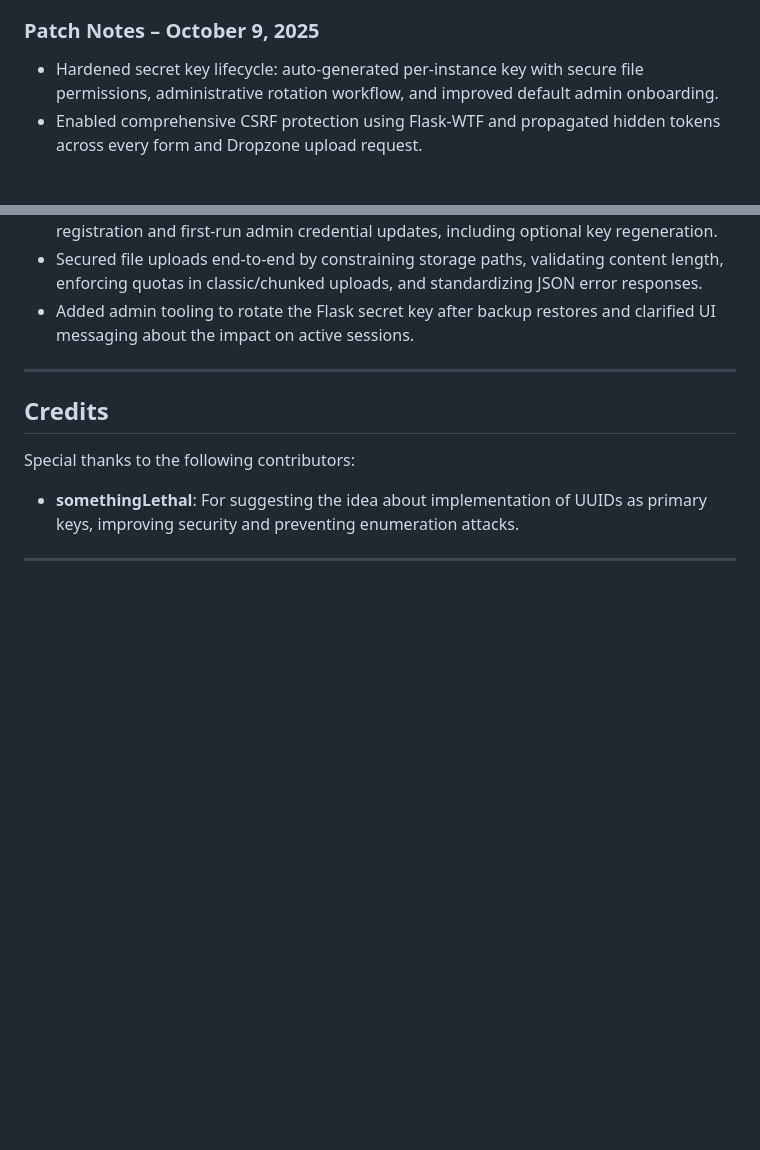
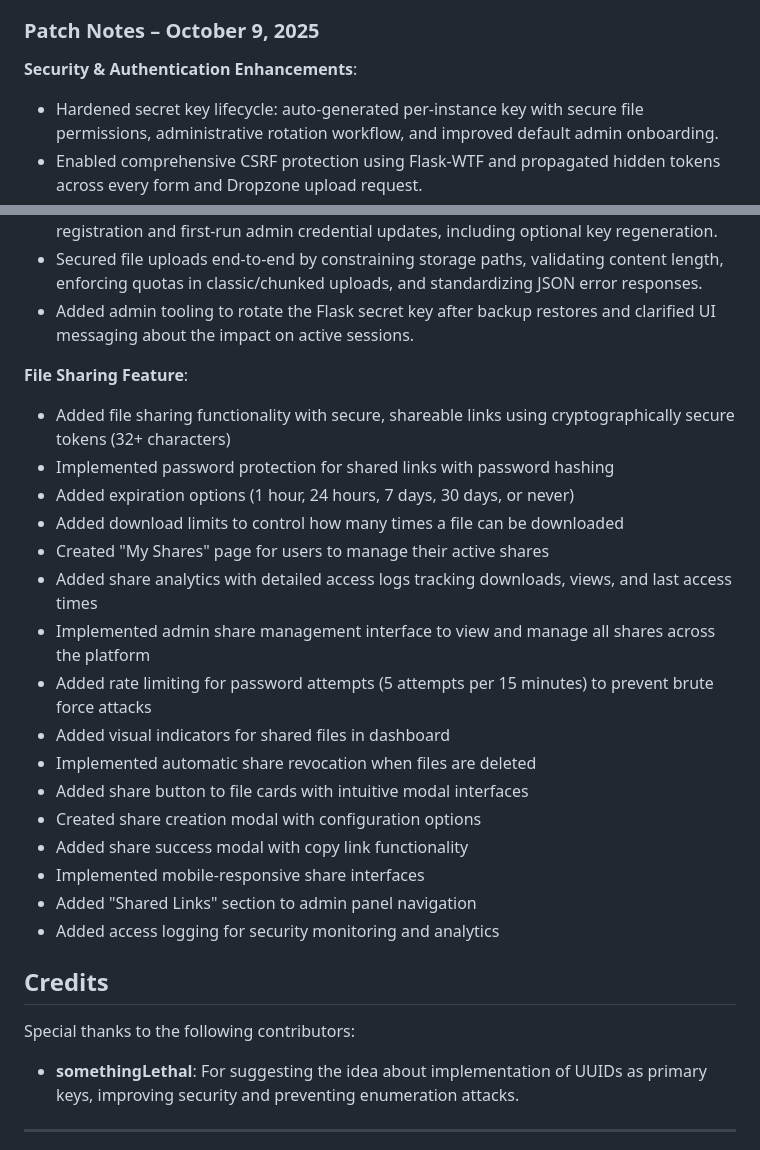
Before and after one commit to SpaceMonkey1347/openhosting, a Markdown page: README.md, 2 parts joined by grey strips. Rendered like a GitHub page; blank space fills up the shorter version.

```diff
--- a/README.md
+++ b/README.md
@@ -211,13 +211,32 @@ If you encounter any issues or have questions, please file an issue on the GitHu
   - Fixed various UI inconsistencies in dark mode
 
 ### Patch Notes – October 9, 2025
+
+**Security & Authentication Enhancements**:
 - Hardened secret key lifecycle: auto-generated per-instance key with secure file permissions, administrative rotation workflow, and improved default admin onboarding.
 - Enabled comprehensive CSRF protection using Flask-WTF and propagated hidden tokens across every form and Dropzone upload request.
 - Restored strict session handling with idle timeouts, secure cookie defaults, and consistent logout/session cleanup helpers.
 - Strengthened authentication flows by enforcing stronger credential validation during registration and first-run admin credential updates, including optional key regeneration.
 - Secured file uploads end-to-end by constraining storage paths, validating content length, enforcing quotas in classic/chunked uploads, and standardizing JSON error responses.
 - Added admin tooling to rotate the Flask secret key after backup restores and clarified UI messaging about the impact on active sessions.
----
+
+**File Sharing Feature**:
+- Added file sharing functionality with secure, shareable links using cryptographically secure tokens (32+ characters)
+- Implemented password protection for shared links with password hashing
+- Added expiration options (1 hour, 24 hours, 7 days, 30 days, or never)
+- Added download limits to control how many times a file can be downloaded
+- Created "My Shares" page for users to manage their active shares
+- Added share analytics with detailed access logs tracking downloads, views, and last access times
+- Implemented admin share management interface to view and manage all shares across the platform
+- Added rate limiting for password attempts (5 attempts per 15 minutes) to prevent brute force attacks
+- Added visual indicators for shared files in dashboard
+- Implemented automatic share revocation when files are deleted
+- Added share button to file cards with intuitive modal interfaces
+- Created share creation modal with configuration options
+- Added share success modal with copy link functionality
+- Implemented mobile-responsive share interfaces
+- Added "Shared Links" section to admin panel navigation
+- Added access logging for security monitoring and analytics
 
 ## Credits
 
```
